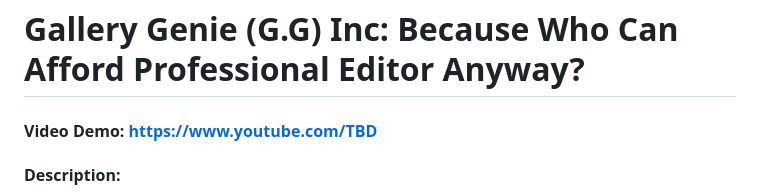
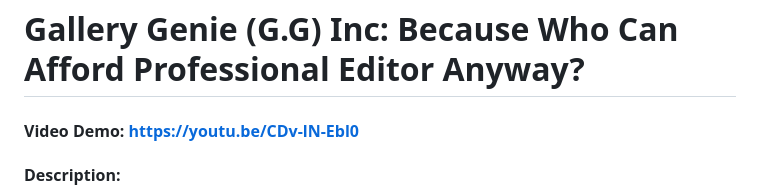
Before and after one commit to moodynooby/Gallery-Genie, a Markdown page: README.md, the part around the change. Rendered like a GitHub page.

Commit message:
Change video demo link in README
Updated video demo link to a new YouTube URL.

```diff
--- a/README.md
+++ b/README.md
@@ -1,6 +1,6 @@
 # Gallery Genie (G.G) Inc: Because Who Can Afford Professional Editor Anyway?
 
-#### Video Demo: https://www.youtube.com/TBD
+#### Video Demo: https://youtu.be/CDv-lN-Ebl0
 
 #### Description:
 
```
